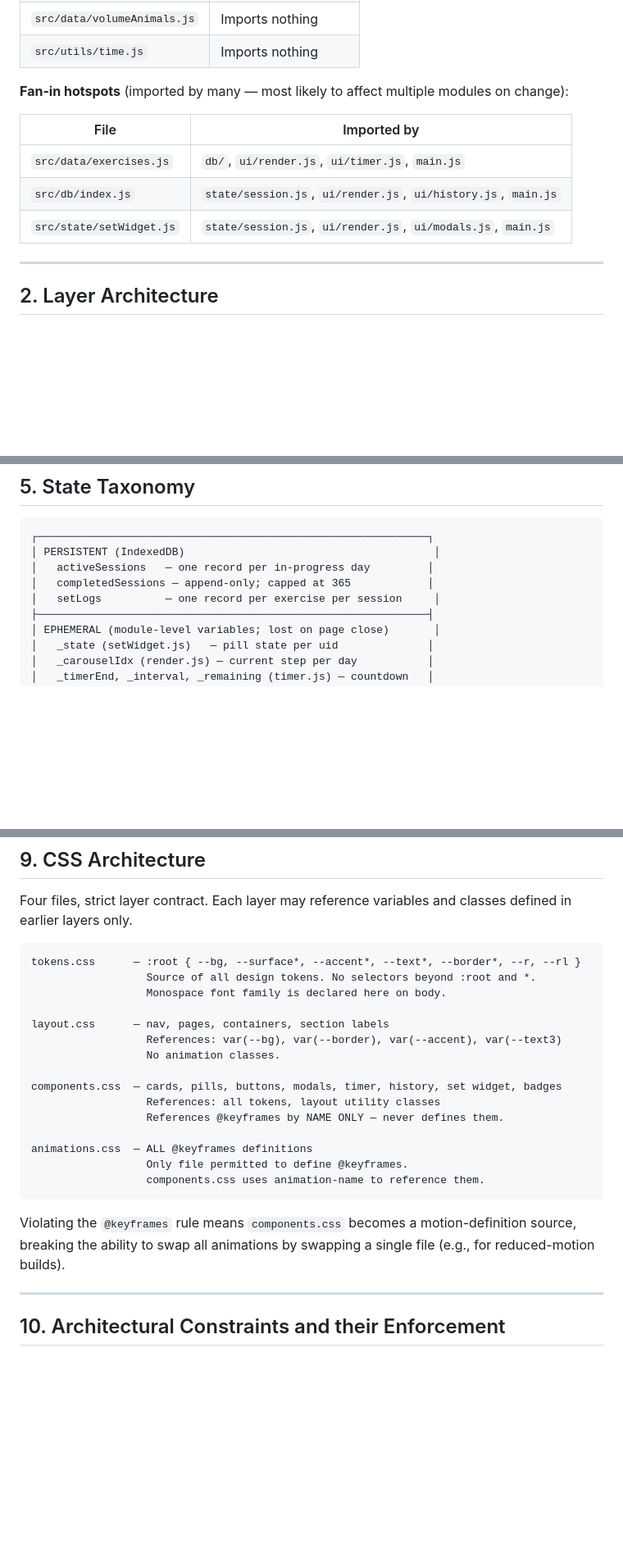
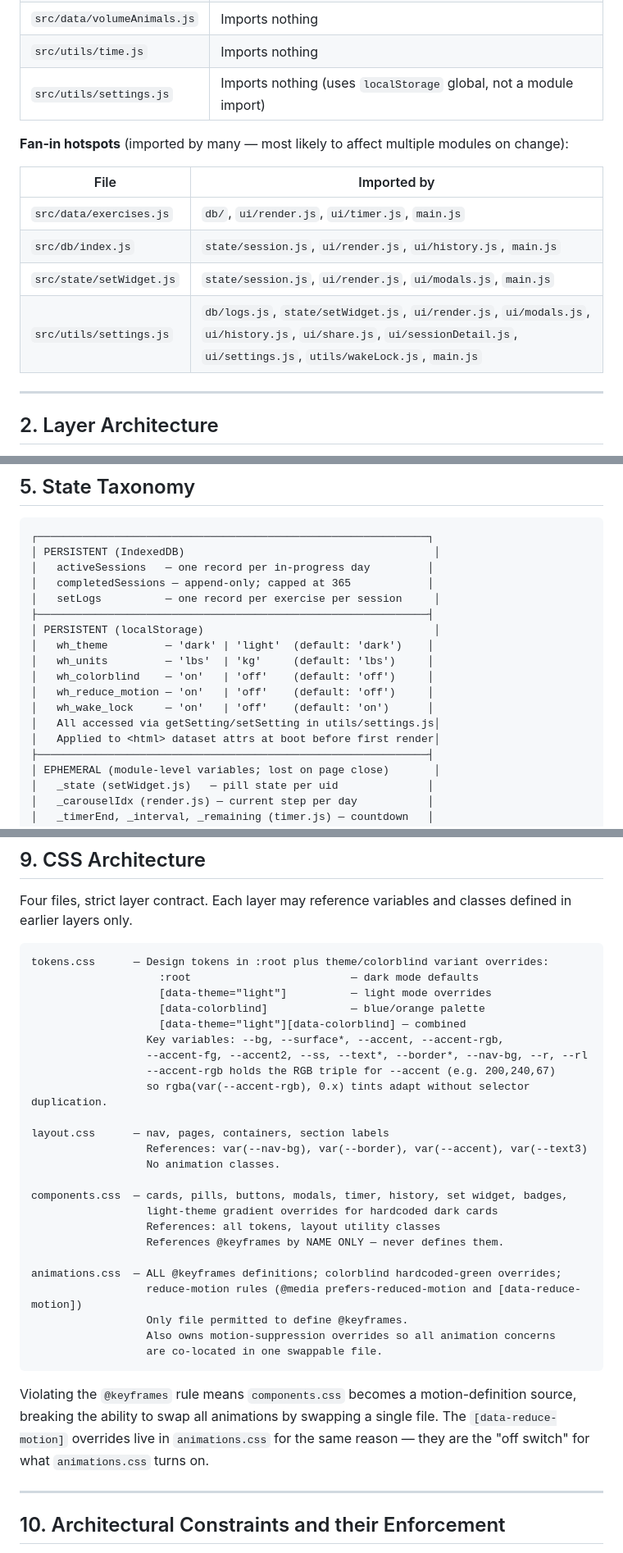
Before and after one commit to suryamp/Workout-Helper, a Markdown page: ARCHITECTURE.md, 3 parts joined by grey strips. Shown at 82% size. Rendered like a GitHub page; blank space fills up the shorter version.

Commit message:
Update CLAUDE.md and ARCHITECTURE.md for settings + IDB reconnect changes
- Add src/utils/settings.js, src/utils/wakeLock.js, src/ui/settings.js
  to module responsibility tables in both docs
- Note settings.js as a new fan-in hotspot (imported by 10 modules)
- Add localStorage state tier to ARCHITECTURE.md state taxonomy
- Update CSS architecture section: tokens.css now has theme/colorblind
  variant selectors; animations.css now owns reduce-motion overrides;
  document --accent-rgb pattern
- Update connection lifecycle section (7.4) to cover onclose handler
  and the initDB() reconnect behaviour
- Update CLAUDE.md CSS layer contract section with same CSS notes

Co-Authored-By: Claude Sonnet 4.6 <noreply@anthropic.com>

````diff
--- a/ARCHITECTURE.md
+++ b/ARCHITECTURE.md
@@ -85,6 +85,7 @@ index.html
 | `src/data/days.js` | Imports nothing |
 | `src/data/volumeAnimals.js` | Imports nothing |
 | `src/utils/time.js` | Imports nothing |
+| `src/utils/settings.js` | Imports nothing (uses `localStorage` global, not a module import) |
 
 **Fan-in hotspots** (imported by many — most likely to affect multiple modules on change):
 
@@ -93,6 +94,7 @@ index.html
 | `src/data/exercises.js` | `db/`, `ui/render.js`, `ui/timer.js`, `main.js` |
 | `src/db/index.js` | `state/session.js`, `ui/render.js`, `ui/history.js`, `main.js` |
 | `src/state/setWidget.js` | `state/session.js`, `ui/render.js`, `ui/modals.js`, `main.js` |
+| `src/utils/settings.js` | `db/logs.js`, `state/setWidget.js`, `ui/render.js`, `ui/modals.js`, `ui/history.js`, `ui/share.js`, `ui/sessionDetail.js`, `ui/settings.js`, `utils/wakeLock.js`, `main.js` |
 
 ---
 
@@ -244,6 +246,15 @@ Progression is computed **on demand** from historical set-logs when rendering ex
 │   activeSessions   — one record per in-progress day         │
 │   completedSessions — append-only; capped at 365            │
 │   setLogs          — one record per exercise per session     │
+├─────────────────────────────────────────────────────────────┤
+│ PERSISTENT (localStorage)                                    │
+│   wh_theme         — 'dark' | 'light'  (default: 'dark')    │
+│   wh_units         — 'lbs'  | 'kg'     (default: 'lbs')     │
+│   wh_colorblind    — 'on'   | 'off'    (default: 'off')     │
+│   wh_reduce_motion — 'on'   | 'off'    (default: 'off')     │
+│   wh_wake_lock     — 'on'   | 'off'    (default: 'on')      │
+│   All accessed via getSetting/setSetting in utils/settings.js│
+│   Applied to <html> dataset attrs at boot before first render│
 ├─────────────────────────────────────────────────────────────┤
 │ EPHEMERAL (module-level variables; lost on page close)       │
 │   _state (setWidget.js)   — pill state per uid              │
@@ -494,24 +505,33 @@ else:
 Four files, strict layer contract. Each layer may reference variables and classes defined in earlier layers only.
 
 ```
-tokens.css      — :root { --bg, --surface*, --accent*, --text*, --border*, --r, --rl }
-                  Source of all design tokens. No selectors beyond :root and *.
-                  Monospace font family is declared here on body.
+tokens.css      — Design tokens in :root plus theme/colorblind variant overrides:
+                    :root                         — dark mode defaults
+                    [data-theme="light"]          — light mode overrides
+                    [data-colorblind]             — blue/orange palette
+                    [data-theme="light"][data-colorblind] — combined
+                  Key variables: --bg, --surface*, --accent, --accent-rgb,
+                  --accent-fg, --accent2, --ss, --text*, --border*, --nav-bg, --r, --rl
+                  --accent-rgb holds the RGB triple for --accent (e.g. 200,240,67)
+                  so rgba(var(--accent-rgb), 0.x) tints adapt without selector duplication.
 
 layout.css      — nav, pages, containers, section labels
-                  References: var(--bg), var(--border), var(--accent), var(--text3)
+                  References: var(--nav-bg), var(--border), var(--accent), var(--text3)
                   No animation classes.
 
-components.css  — cards, pills, buttons, modals, timer, history, set widget, badges
+components.css  — cards, pills, buttons, modals, timer, history, set widget, badges,
+                  light-theme gradient overrides for hardcoded dark cards
                   References: all tokens, layout utility classes
                   References @keyframes by NAME ONLY — never defines them.
 
-animations.css  — ALL @keyframes definitions
+animations.css  — ALL @keyframes definitions; colorblind hardcoded-green overrides;
+                  reduce-motion rules (@media prefers-reduced-motion and [data-reduce-motion])
                   Only file permitted to define @keyframes.
-                  components.css uses animation-name to reference them.
+                  Also owns motion-suppression overrides so all animation concerns
+                  are co-located in one swappable file.
 ```
 
-Violating the `@keyframes` rule means `components.css` becomes a motion-definition source, breaking the ability to swap all animations by swapping a single file (e.g., for reduced-motion builds).
+Violating the `@keyframes` rule means `components.css` becomes a motion-definition source, breaking the ability to swap all animations by swapping a single file. The `[data-reduce-motion]` overrides live in `animations.css` for the same reason — they are the "off switch" for what `animations.css` turns on.
 
 ---
 
````
Also changed, not shown: other parts of ARCHITECTURE.md (+4 -1 lines), CLAUDE.md (+6 -1 lines).
